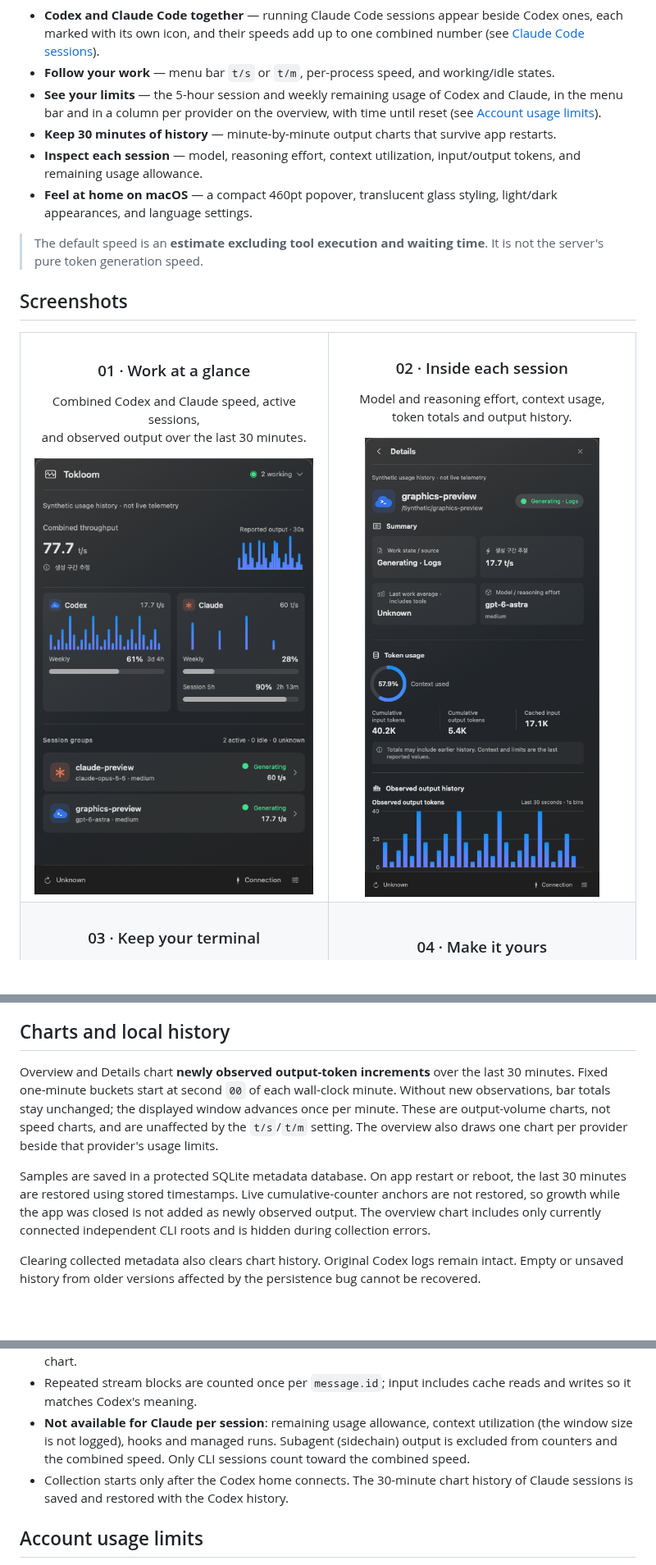
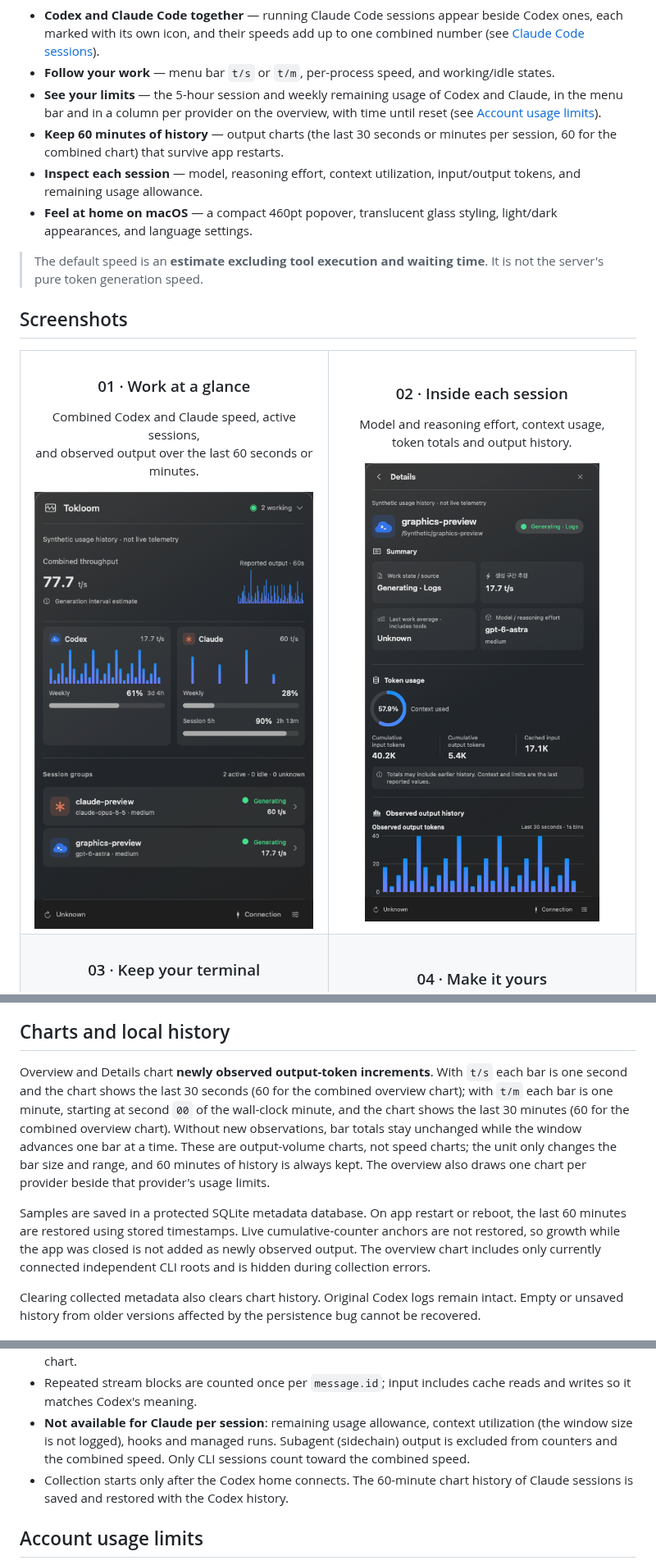
Before and after one commit to codexstatusbar/codexstatusbar, a Markdown page: README.md, 3 parts joined by grey strips. Shown at 82% size. GitHub-like rendering; pictures changed too: docs/images/overview-en.png; blank space fills up the shorter version.

Commit message:
overview: combined chart shows 60 bars, keep 60 minutes of history, size bars to the chart width

```diff
--- a/README.md
+++ b/README.md
@@ -21,7 +21,7 @@ Tokloom is a native menu bar monitor for developers using Codex or Claude Code.
 - **Codex and Claude Code together** — running Claude Code sessions appear beside Codex ones, each marked with its own icon, and their speeds add up to one combined number (see [Claude Code sessions](#claude-code-sessions)).
 - **Follow your work** — menu bar `t/s` or `t/m`, per-process speed, and working/idle states.
 - **See your limits** — the 5-hour session and weekly remaining usage of Codex and Claude, in the menu bar and in a column per provider on the overview, with time until reset (see [Account usage limits](#account-usage-limits)).
-- **Keep 30 minutes of history** — minute-by-minute output charts that survive app restarts.
+- **Keep 60 minutes of history** — output charts (the last 30 seconds or minutes per session, 60 for the combined chart) that survive app restarts.
 - **Inspect each session** — model, reasoning effort, context utilization, input/output tokens, and remaining usage allowance.
 - **Feel at home on macOS** — a compact 460pt popover, translucent glass styling, light/dark appearances, and language settings.
 
@@ -33,7 +33,7 @@ Tokloom is a native menu bar monitor for developers using Codex or Claude Code.
   <tr>
     <td width="50%" align="center" valign="top">
       <h3>01 · Work at a glance</h3>
-      <p>Combined Codex and Claude speed, active sessions,<br />and observed output over the last 30 minutes.</p>
+      <p>Combined Codex and Claude speed, active sessions,<br />and observed output over the last 60 seconds or minutes.</p>
       <a href="docs/images/overview-en.png"><img src="docs/images/overview-en.png" alt="Tokloom overview showing combined Codex and Claude Code speed, output history and session status" width="340" /></a>
     </td>
     <td width="50%" align="center" valign="top">
@@ -138,9 +138,9 @@ Profiles, CLI overrides, and the server's actual response tier can differ from t
 
 ## Charts and local history
 
-Overview and Details chart **newly observed output-token increments** over the last 30 minutes. Fixed one-minute buckets start at second `00` of each wall-clock minute. Without new observations, bar totals stay unchanged; the displayed window advances once per minute. These are output-volume charts, not speed charts, and are unaffected by the `t/s`/`t/m` setting. The overview also draws one chart per provider beside that provider's usage limits.
+Overview and Details chart **newly observed output-token increments**. With `t/s` each bar is one second and the chart shows the last 30 seconds (60 for the combined overview chart); with `t/m` each bar is one minute, starting at second `00` of the wall-clock minute, and the chart shows the last 30 minutes (60 for the combined overview chart). Without new observations, bar totals stay unchanged while the window advances one bar at a time. These are output-volume charts, not speed charts; the unit only changes the bar size and range, and 60 minutes of history is always kept. The overview also draws one chart per provider beside that provider's usage limits.
 
-Samples are saved in a protected SQLite metadata database. On app restart or reboot, the last 30 minutes are restored using stored timestamps. Live cumulative-counter anchors are not restored, so growth while the app was closed is not added as newly observed output. The overview chart includes only currently connected independent CLI roots and is hidden during collection errors.
+Samples are saved in a protected SQLite metadata database. On app restart or reboot, the last 60 minutes are restored using stored timestamps. Live cumulative-counter anchors are not restored, so growth while the app was closed is not added as newly observed output. The overview chart includes only currently connected independent CLI roots and is hidden during collection errors.
 
 Clearing collected metadata also clears chart history. Original Codex logs remain intact. Empty or unsaved history from older versions affected by the persistence bug cannot be recovered.
 
@@ -183,7 +183,7 @@ Running Claude Code CLI sessions appear beside Codex sessions, read-only, from `
 - **One combined speed** — the menu bar and overview sum observed CLI roots across Codex and Claude. When both are present, the overview shows a column per provider with its own speed and chart.
 - Repeated stream blocks are counted once per `message.id`; input includes cache reads and writes so it matches Codex's meaning.
 - **Not available for Claude per session**: remaining usage allowance, context utilization (the window size is not logged), hooks and managed runs. Subagent (sidechain) output is excluded from counters and the combined speed. Only CLI sessions count toward the combined speed.
-- Collection starts only after the Codex home connects. The 30-minute chart history of Claude sessions is saved and restored with the Codex history.
+- Collection starts only after the Codex home connects. The 60-minute chart history of Claude sessions is saved and restored with the Codex history.
 
 ## Account usage limits
 
```
Also changed, not shown: other parts of README.md (+1 -1 lines), README.ko.md (+6 -6 lines), docs/images/overview.png, 5 other files.
